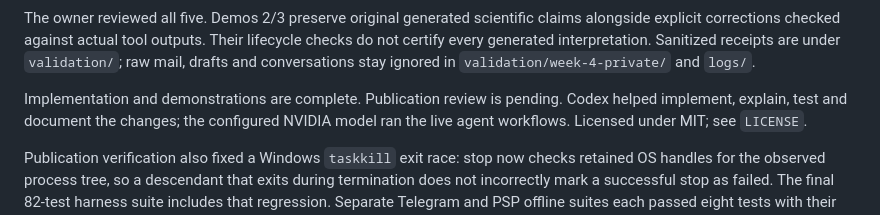
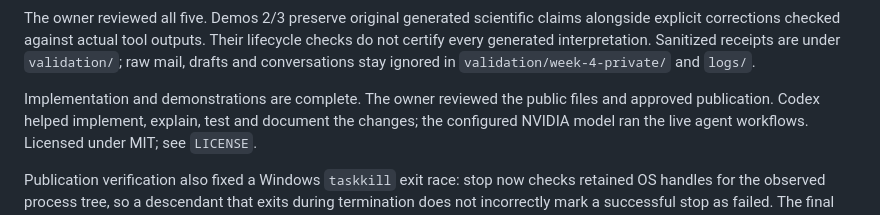
Before and after one commit to jasmine0010/jasmines-agent, a Markdown page: README.md, the part around the change. Drawn GitHub-style.

Commit message:
Record owner approval of public release

```diff
--- a/README.md
+++ b/README.md
@@ -123,7 +123,8 @@ Their lifecycle checks do not certify every generated interpretation.
 Sanitized receipts are under `validation/`; raw mail, drafts and conversations
 stay ignored in `validation/week-4-private/` and `logs/`.
 
-Implementation and demonstrations are complete. Publication review is pending.
+Implementation and demonstrations are complete. The owner reviewed the public
+files and approved publication.
 Codex helped implement, explain, test and document the changes; the configured
 NVIDIA model ran the live agent workflows. Licensed under MIT; see `LICENSE`.
 
```
